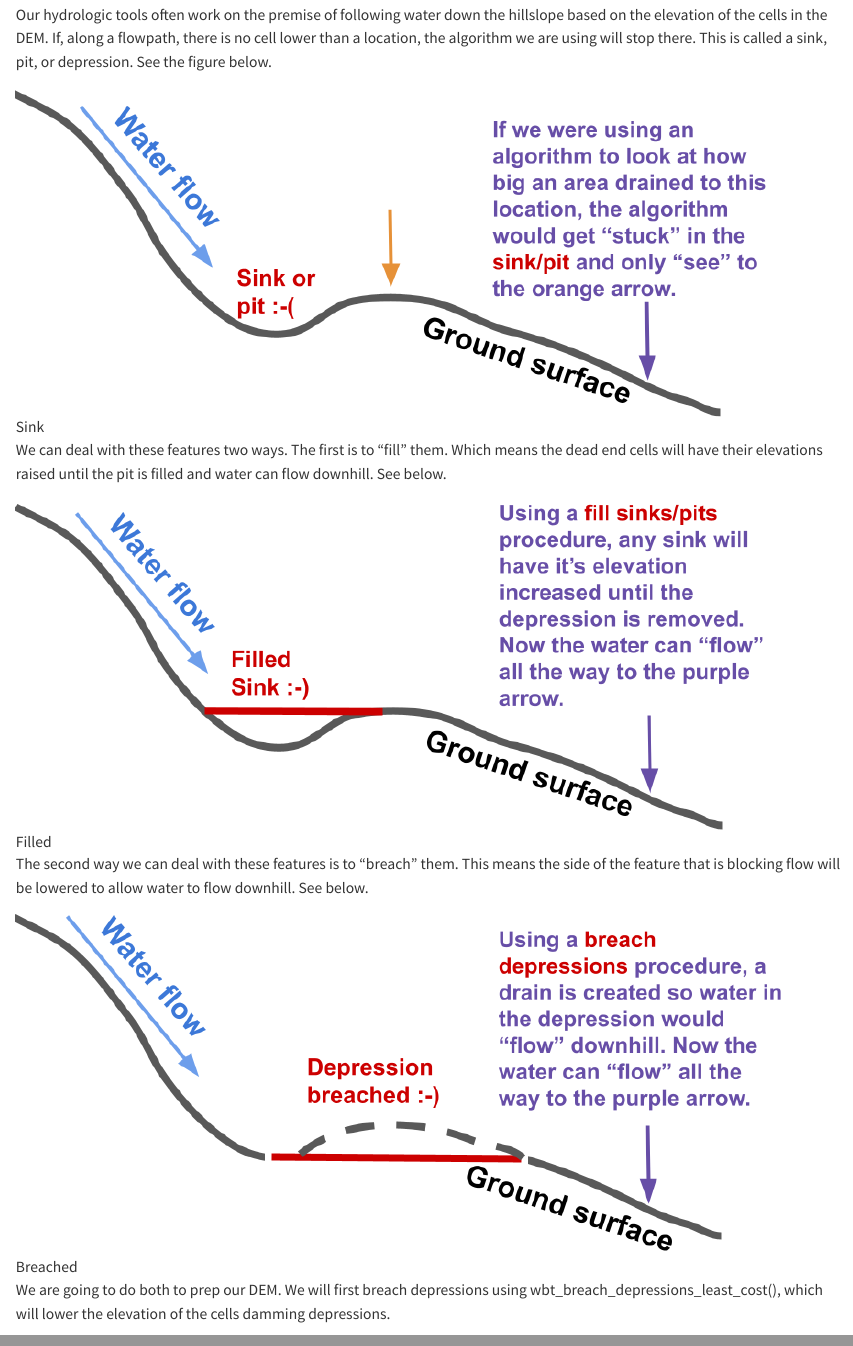
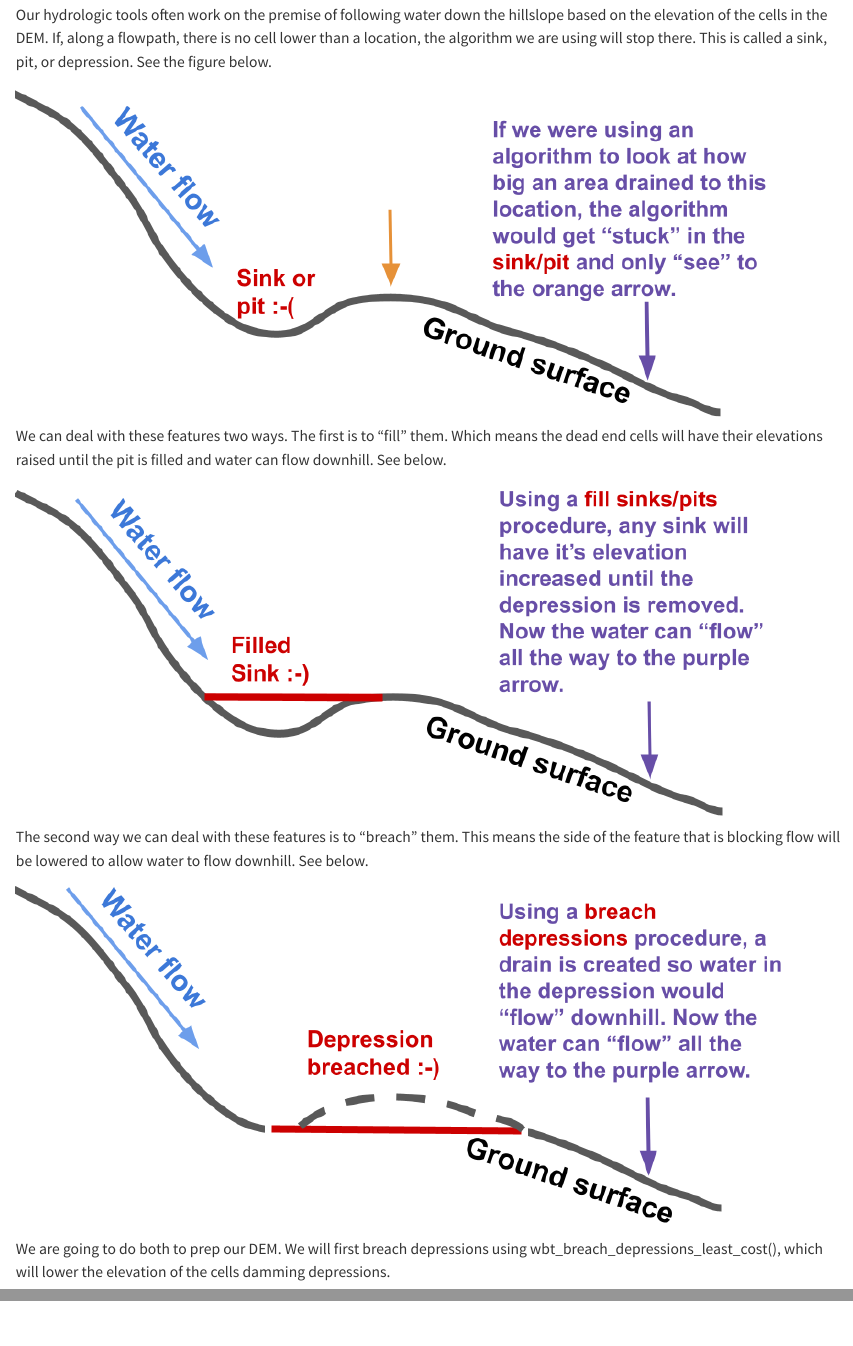
Before and after one commit to VT-Hydroinformatics/13-Geospatial-Raster-Hydro, a Quarto document (13-Geospatial-Raster-Hydro.qmd): the page in a window 1100 px wide, from 3370 px down, and a second part further down, joined at a grey line. Rendered offline with R 4.5, knitr and Pandoc in place of Quarto, with nearby package versions; some code elsewhere in the file could not run offline.

Commit message:
Remove alt text from markdown images

```diff
--- a/13-Geospatial-Raster-Hydro.qmd
+++ b/13-Geospatial-Raster-Hydro.qmd
@@ -130,15 +130,15 @@ But we have to cool our jets for a second. If we are going to do hydrologic anal
 
 Our hydrologic tools often work on the premise of following water down the hillslope based on the elevation of the cells in the DEM. If, along a flowpath, there is no cell lower than a location, the algorithm we are using will stop there. This is called a sink, pit, or depression. See the figure below.
 
-![Sink](images/sink.png "Sink")
+![](images/sink.png "Sink")
 
 We can deal with these features two ways. The first is to "fill" them. Which means the dead end cells will have their elevations raised until the pit is filled and water can flow downhill. See below.
 
-![Filled](images/filled.png "Filled")
+![](images/filled.png "Filled")
 
 The second way we can deal with these features is to "breach" them. This means the side of the feature that is blocking flow will be lowered to allow water to flow downhill. See below.
 
-![Breached](images/breached.png "Breached")
+![](images/breached.png "Breached")
 
 We are going to do both to prep our DEM. We will first breach depressions using wbt_breach_depressions_least_cost(), which will lower the elevation of the cells damming depressions.
 
```
Also changed, not shown: 13-Geospatial-Raster-Hydro.qmd (4 more changed lines), 1 other file.
